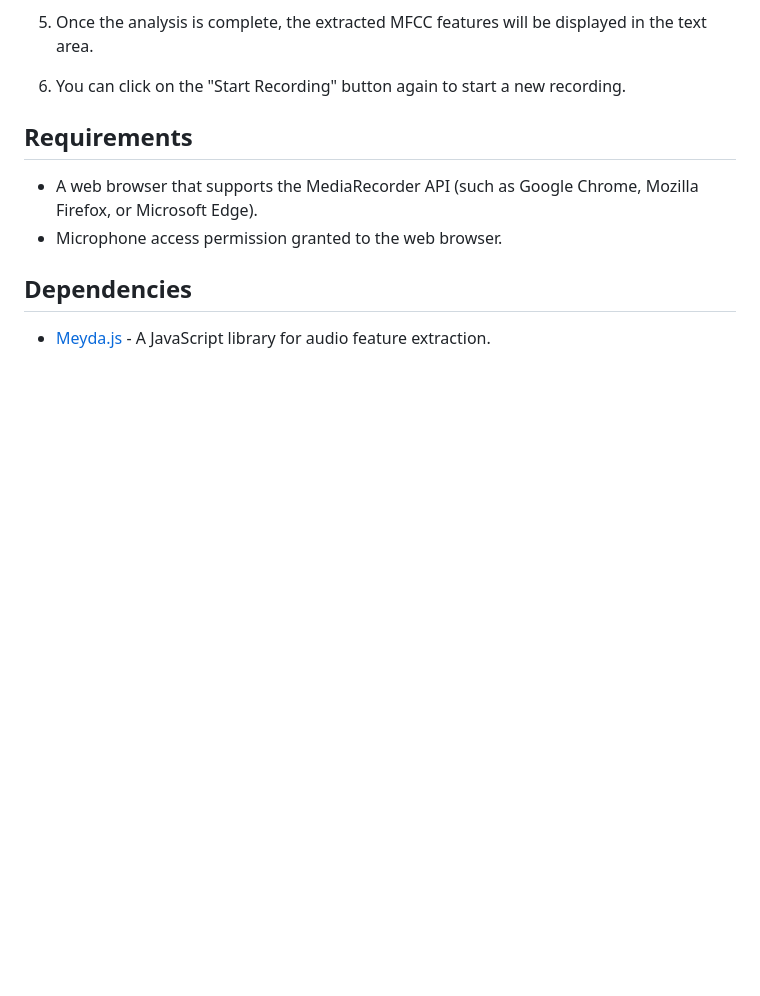
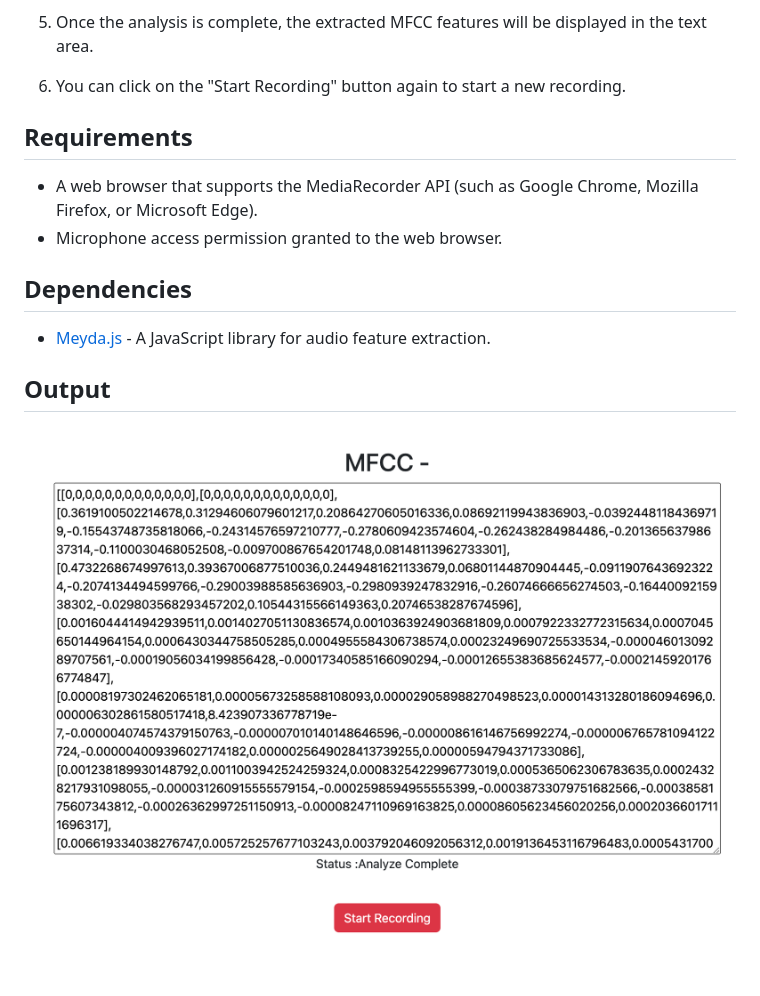
Before and after one commit to sa-paul/audioClassificationApp, a Markdown page: README.md, the part around the change. GitHub-like rendering; pictures changed too: image.png (added); blank space fills up the shorter version.

Commit message:
Image added

```diff
--- a/README.md
+++ b/README.md
@@ -30,3 +30,7 @@ This project demonstrates how to record audio from the microphone using web brow
 ## Dependencies
 
 - [Meyda.js](https://github.com/meyda/meyda) - A JavaScript library for audio feature extraction.
+
+## Output
+
+![alt text](image.png)
```
